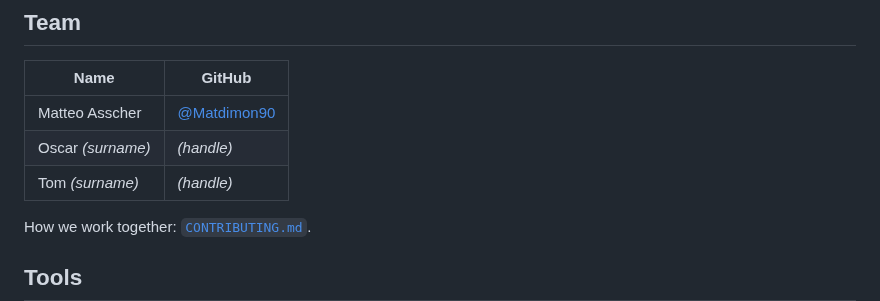
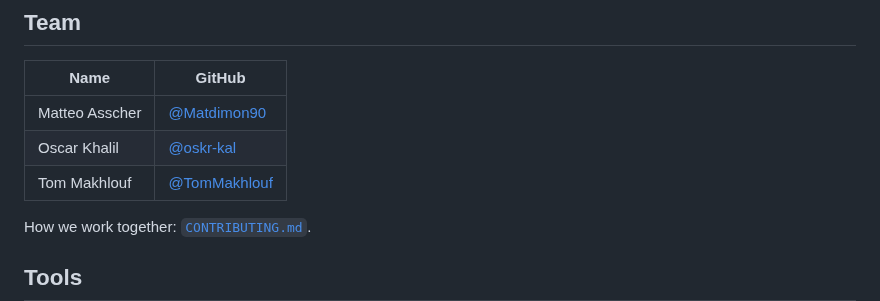
Before and after one commit to Matdimon90/student-meal-planner, a Markdown page: README.md, the part around the change. Rendered like a GitHub page.

Commit message:
Add team names and GitHub handles

```diff
--- a/README.md
+++ b/README.md
@@ -19,8 +19,8 @@ The project started as a different idea (recognising food in a fridge photo). Wh
 | Name | GitHub |
 | --- | --- |
 | Matteo Asscher | [@Matdimon90](https://github.com/Matdimon90) |
-| Oscar _(surname)_ | _(handle)_ |
-| Tom _(surname)_ | _(handle)_ |
+| Oscar Khalil | [@oskr-kal](https://github.com/oskr-kal) |
+| Tom Makhlouf | [@TomMakhlouf](https://github.com/TomMakhlouf) |
 
 How we work together: [`CONTRIBUTING.md`](CONTRIBUTING.md).
 
```
